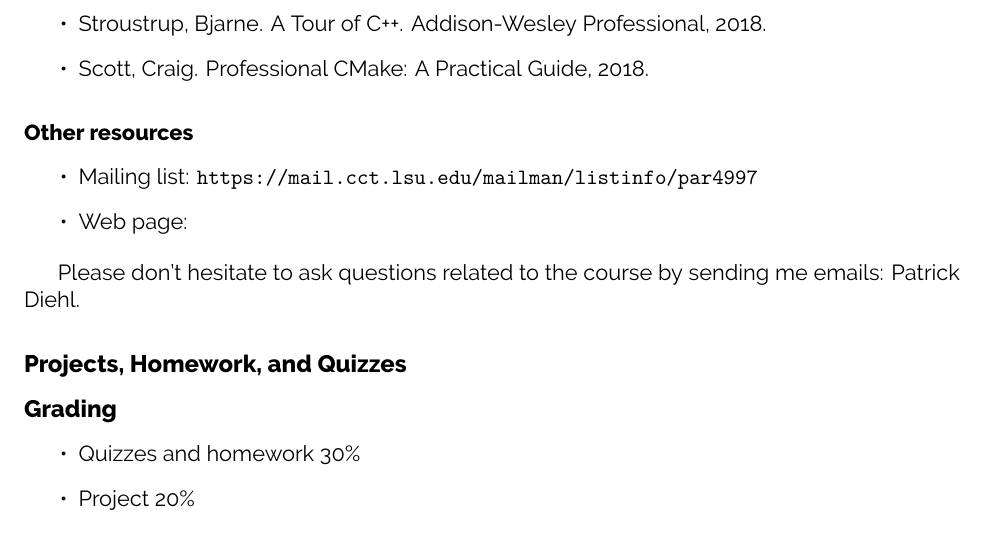
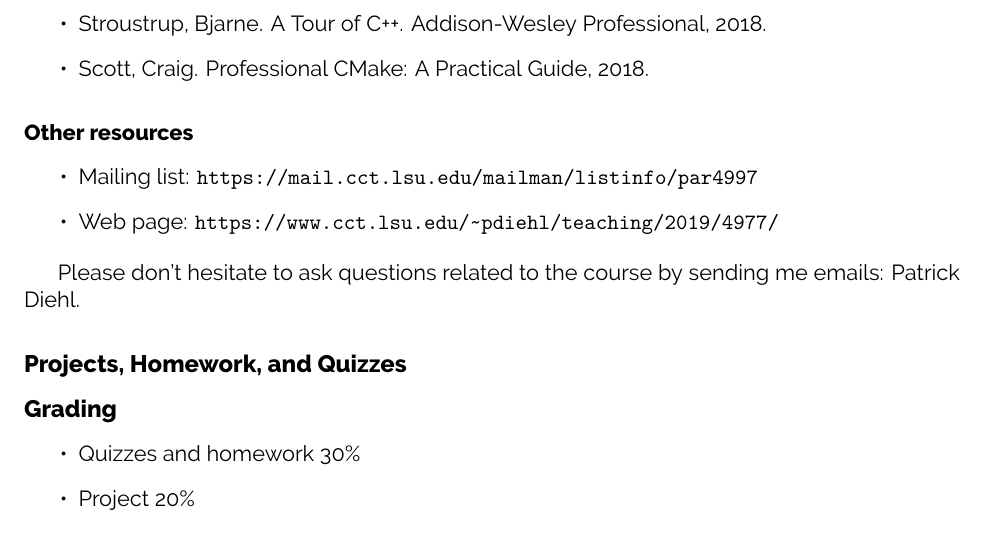
Before and after one commit to diehlpkteaching/ParallelComputationMath, a LaTeX document (syllabus/syllabus.tex): part of page 2 of 3, cut so that both start at the same text. Compiled offline with XeLaTeX.

Commit message:
Add link to lecture

```diff
--- a/syllabus/syllabus.tex
+++ b/syllabus/syllabus.tex
@@ -77,7 +77,7 @@ For advanced reading, following books are recommended:
 
 \begin{itemize}
 \item Mailing list: \url{https://mail.cct.lsu.edu/mailman/listinfo/par4997}
-\item Web page:
+\item Web page: \url{https://www.cct.lsu.edu/~pdiehl/teaching/2019/4977/}
 \end{itemize}
 
 Please don’t hesitate to ask questions related to the course by sending me emails: \href{mailto:patrickdiehl@lsu.edu}{Patrick Diehl}.
```
